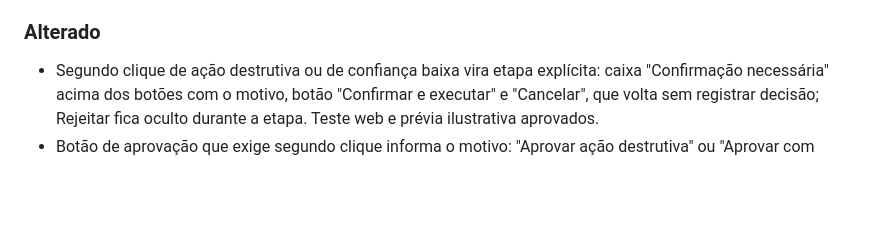
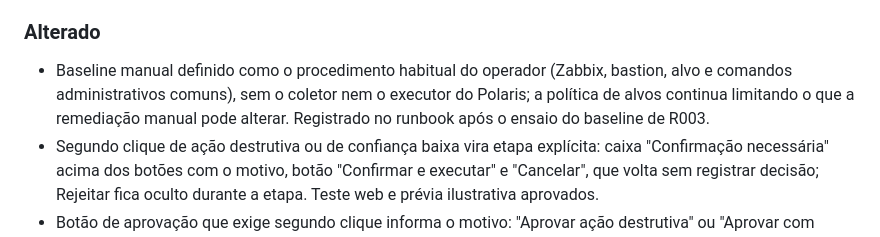
Before and after one commit to cfrans/polaris-dss, a Markdown page: CHANGELOG.md, the part around the change. GitHub-like rendering; blank space fills up the shorter version.

```diff
--- a/CHANGELOG.md
+++ b/CHANGELOG.md
@@ -255,6 +255,10 @@ O formato segue [Keep a Changelog](https://keepachangelog.com/pt-BR/1.1.0/) e o
   permanecem preservadas na auditoria e a primeira ingestão vira a referência canônica.
 
 ### Alterado
+- Baseline manual definido como o procedimento habitual do operador (Zabbix, bastion, alvo e
+  comandos administrativos comuns), sem o coletor nem o executor do Polaris; a política de
+  alvos continua limitando o que a remediação manual pode alterar. Registrado no runbook após o
+  ensaio do baseline de R003.
 - Segundo clique de ação destrutiva ou de confiança baixa vira etapa explícita: caixa
   "Confirmação necessária" acima dos botões com o motivo, botão "Confirmar e executar" e
   "Cancelar", que volta sem registrar decisão; Rejeitar fica oculto durante a etapa. Teste web e
```
Also changed, not shown: experiment/runbook_action_plans.md (+7 -0 lines).
